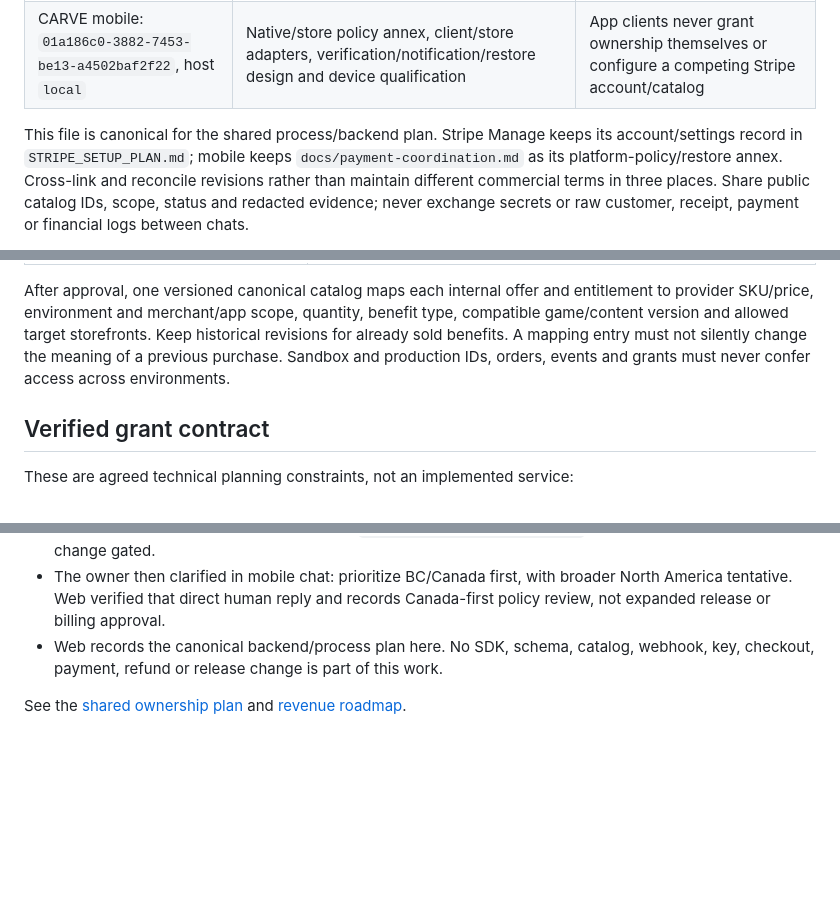
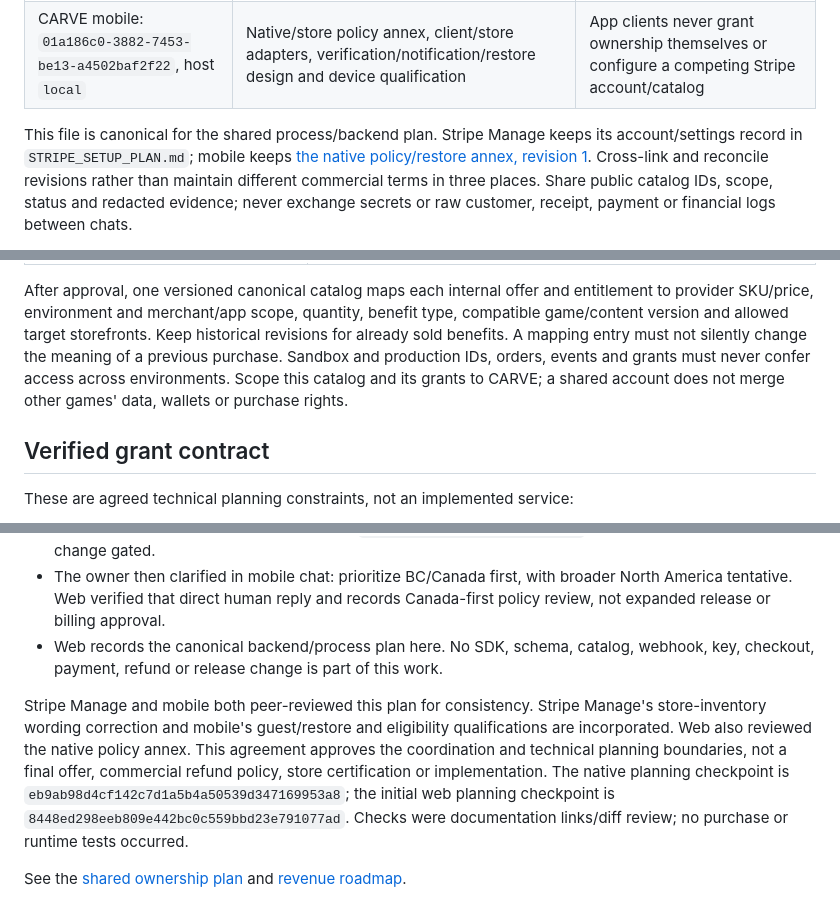
Before and after one commit to zengks/carve-game, a Markdown page: docs/commerce-coordination.md, 3 parts joined by grey strips. Rendered like a GitHub page; blank space fills up the shorter version.

Commit message:
Record three-chat commerce review and native policy reference

```diff
--- a/docs/commerce-coordination.md
+++ b/docs/commerce-coordination.md
@@ -26,7 +26,8 @@ another account. No secret or customer/financial record belongs in this document
 
 This file is canonical for the shared process/backend plan. Stripe Manage keeps
 its account/settings record in `STRIPE_SETUP_PLAN.md`; mobile keeps
-`docs/payment-coordination.md` as its platform-policy/restore annex. Cross-link and reconcile revisions rather
+[the native policy/restore annex, revision 1](https://github.com/zengks/carve-mobile/blob/eb9ab98d4cf142c7d1a5b4a50539d347169953a8/docs/payment-coordination.md).
+Cross-link and reconcile revisions rather
 than maintain different commercial terms in three places. Share public catalog
 IDs, scope, status and redacted evidence; never exchange secrets or raw customer,
 receipt, payment or financial logs between chats.
@@ -63,7 +64,9 @@ entitlement to provider SKU/price, environment and merchant/app scope, quantity,
 benefit type, compatible game/content version and allowed target storefronts.
 Keep historical revisions for already sold benefits. A mapping entry must not
 silently change the meaning of a previous purchase. Sandbox and production IDs,
-orders, events and grants must never confer access across environments.
+orders, events and grants must never confer access across environments. Scope
+this catalog and its grants to CARVE; a shared account does not merge other games'
+data, wallets or purchase rights.
 
 ## Verified grant contract
 
@@ -210,5 +213,14 @@ cache expiry. These are required future checks, **not tests performed now**.
 - Web records the canonical backend/process plan here. No SDK, schema, catalog,
   webhook, key, checkout, payment, refund or release change is part of this work.
 
+Stripe Manage and mobile both peer-reviewed this plan for consistency. Stripe
+Manage's store-inventory wording correction and mobile's guest/restore and
+eligibility qualifications are incorporated. Web also reviewed the native policy
+annex. This agreement approves the coordination and technical planning boundaries,
+not a final offer, commercial refund policy, store certification or implementation.
+The native planning checkpoint is `eb9ab98d4cf142c7d1a5b4a50539d347169953a8`;
+the initial web planning checkpoint is `8448ed298eeb809e442bc0c559bbd23e791077ad`.
+Checks were documentation links/diff review; no purchase or runtime tests occurred.
+
 See the [shared ownership plan](shared-storage.md#purchase-ownership-without-payment-implementation)
 and [revenue roadmap](expedition.md#post-launch-revenue-capability--2026-10-30).
```
Also changed, not shown: TASKS.md (+2 -1 lines).
